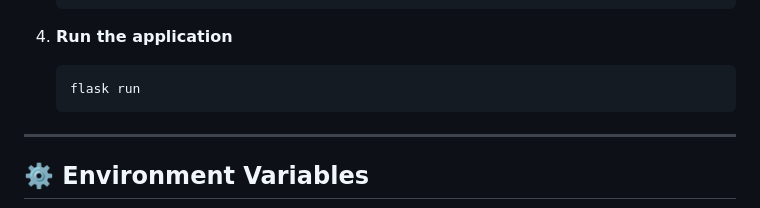
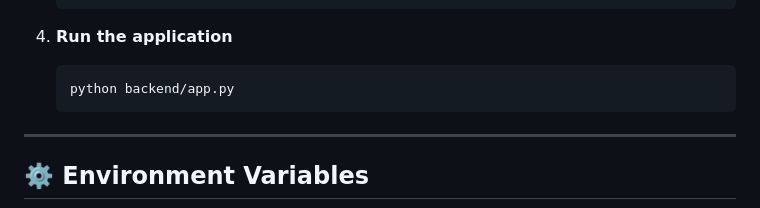
Before and after one commit to mrlakshya07/NovaMind, a Markdown page: README.md, the part around the change. Drawn GitHub-style.

````diff
--- a/README.md
+++ b/README.md
@@ -221,7 +221,7 @@ Get NovaMind running locally in just a few minutes.
 
 4. **Run the application**
    ```bash
-   flask run
+   python backend/app.py
    ```
 
 ---
````
